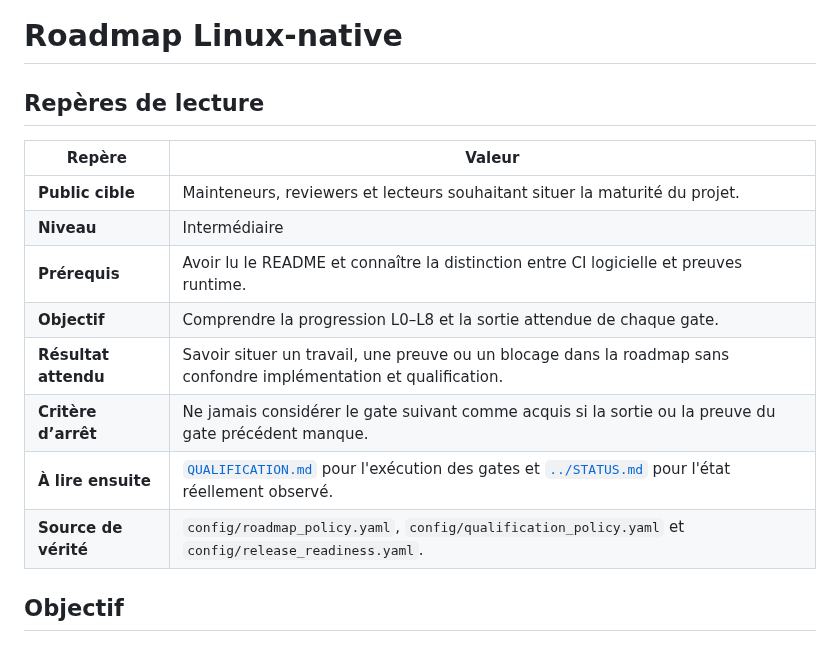
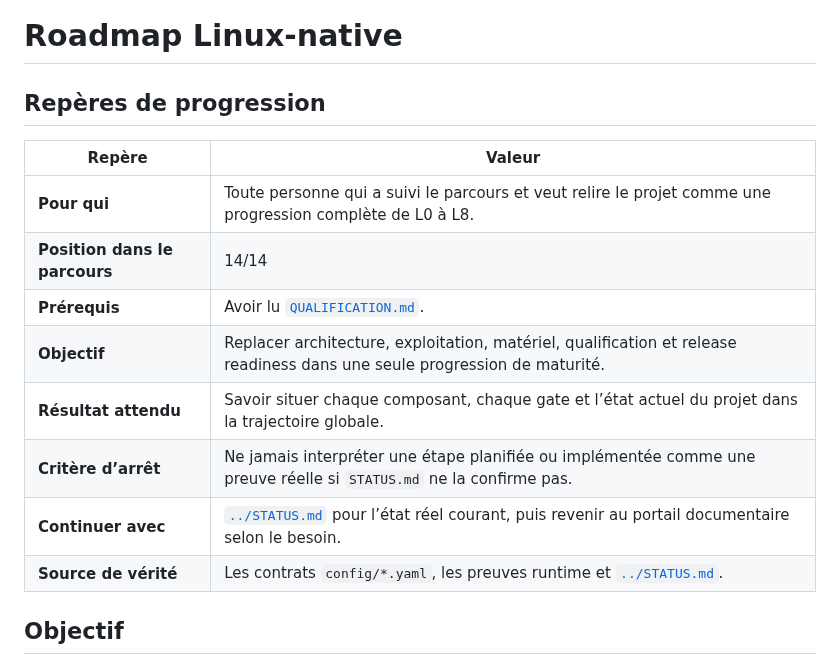
Before and after one commit to mathiasseguincadiche/OPENCLAW_LOCAL_FEDORA, a Markdown page: docs/ROADMAP.md, the part around the change. Drawn GitHub-style.

Commit message:
docs: close the shared learning path with the roadmap

```diff
--- a/docs/ROADMAP.md
+++ b/docs/ROADMAP.md
@@ -1,17 +1,17 @@
 # Roadmap Linux-native
 
-## Repères de lecture
+## Repères de progression
 
 | Repère | Valeur |
 |---|---|
-| **Public cible** | Mainteneurs, reviewers et lecteurs souhaitant situer la maturité du projet. |
-| **Niveau** | Intermédiaire |
-| **Prérequis** | Avoir lu le README et connaître la distinction entre CI logicielle et preuves runtime. |
-| **Objectif** | Comprendre la progression L0–L8 et la sortie attendue de chaque gate. |
-| **Résultat attendu** | Savoir situer un travail, une preuve ou un blocage dans la roadmap sans confondre implémentation et qualification. |
-| **Critère d’arrêt** | Ne jamais considérer le gate suivant comme acquis si la sortie ou la preuve du gate précédent manque. |
-| **À lire ensuite** | [`QUALIFICATION.md`](QUALIFICATION.md) pour l'exécution des gates et [`../STATUS.md`](../STATUS.md) pour l'état réellement observé. |
-| **Source de vérité** | `config/roadmap_policy.yaml`, `config/qualification_policy.yaml` et `config/release_readiness.yaml`. |
+| **Pour qui** | Toute personne qui a suivi le parcours et veut relire le projet comme une progression complète de L0 à L8. |
+| **Position dans le parcours** | 14/14 |
+| **Prérequis** | Avoir lu [`QUALIFICATION.md`](QUALIFICATION.md). |
+| **Objectif** | Replacer architecture, exploitation, matériel, qualification et release readiness dans une seule progression de maturité. |
+| **Résultat attendu** | Savoir situer chaque composant, chaque gate et l’état actuel du projet dans la trajectoire globale. |
+| **Critère d’arrêt** | Ne jamais interpréter une étape planifiée ou implémentée comme une preuve réelle si `STATUS.md` ne la confirme pas. |
+| **Continuer avec** | [`../STATUS.md`](../STATUS.md) pour l’état réel courant, puis revenir au portail documentaire selon le besoin. |
+| **Source de vérité** | Les contrats `config/*.yaml`, les preuves runtime et [`../STATUS.md`](../STATUS.md). |
 
 ## Objectif
 
```
